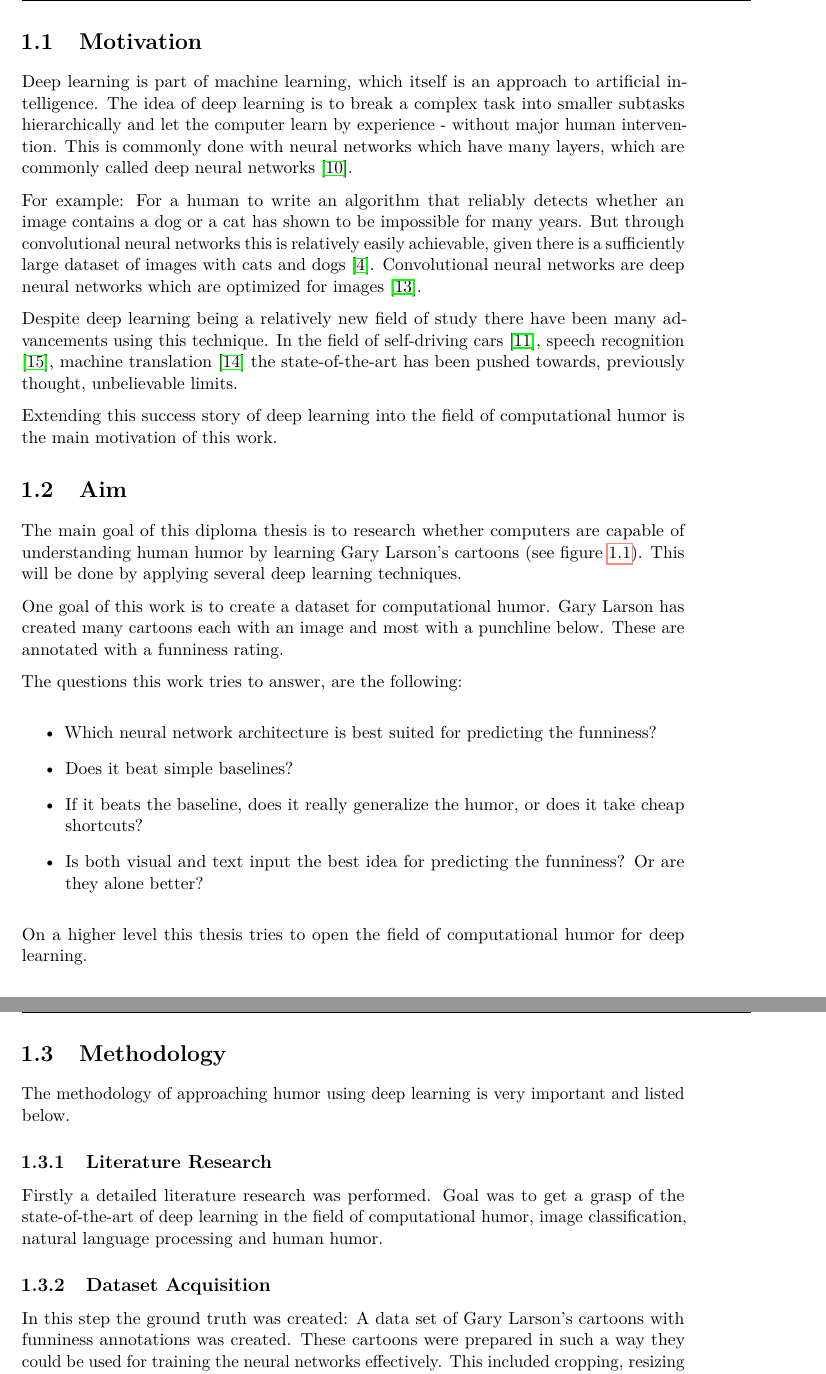
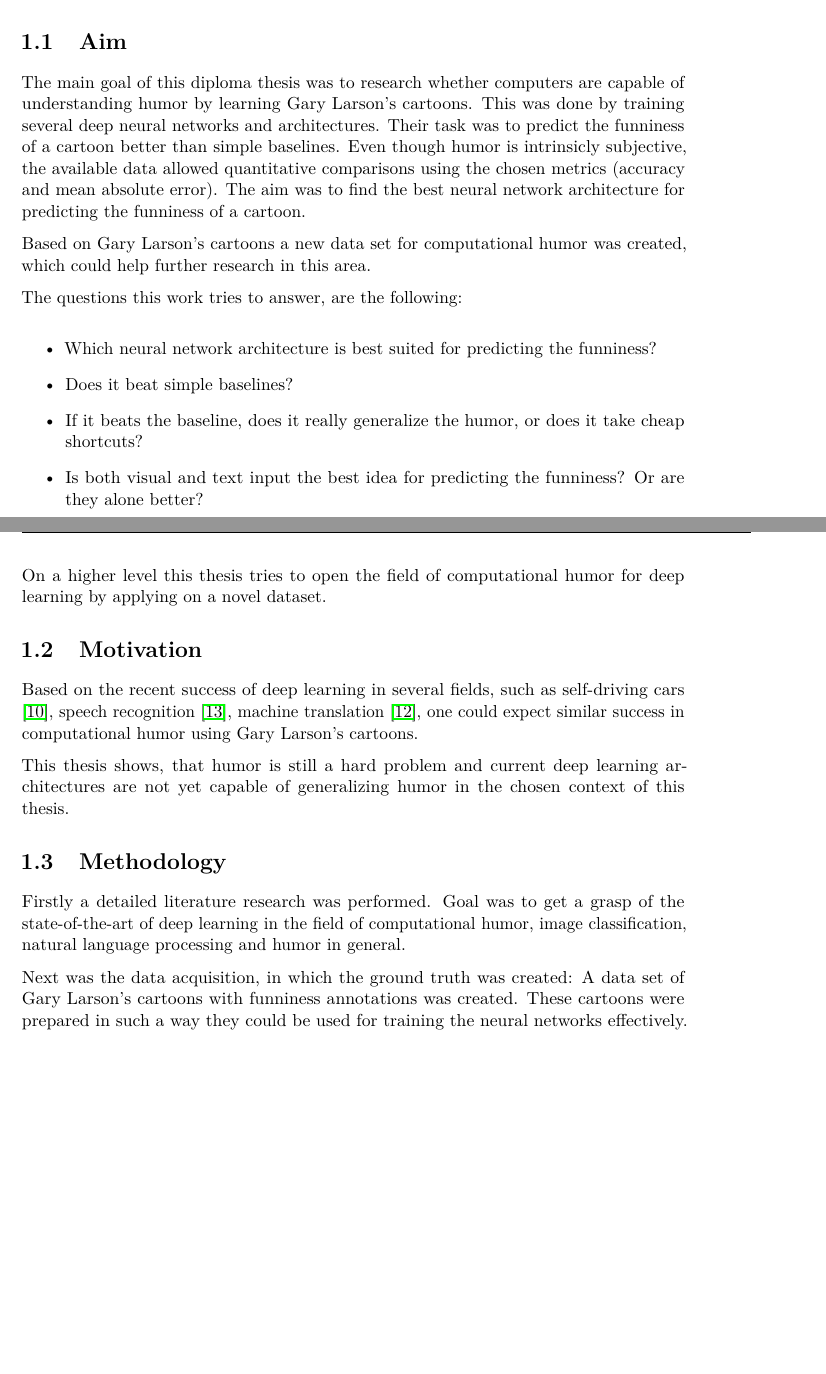
Before and after one commit to metzzo/deephumor, a LaTeX thesis (documentation/thesis/thesis.tex): two parts of pages 11 and 12 of 42, joined at a grey line, cut at the place of the change, the shorter picture padded with empty space. Compiled offline with pdfLaTeX.

Commit message:
begin with applying feedback

```diff
--- a/documentation/thesis/thesis.tex
+++ b/documentation/thesis/thesis.tex
@@ -149,20 +167,11 @@
 
 The goal of this chapter is to introduce the reader into the topic of deep learning and computational humor. The motivation of this work, what the aims of this work are and as well as what methodology was applied.
 
-\section{Motivation}
-
-Deep learning is part of machine learning, which itself is an approach to artificial intelligence. The idea of deep learning	is to break a complex task into smaller subtasks hierarchically and let the computer learn by experience - without major human intervention. This is commonly done with neural networks which have many layers, which are commonly called deep neural networks \cite{Goodfellow-et-al-2016}.
-
-For example: For a human to write an algorithm that reliably detects whether an image contains a dog or a cat has shown to be impossible for many years. But through convolutional neural networks this is relatively easily achievable, given there is a sufficiently large dataset of images with cats and dogs \cite{dogsvscats}. Convolutional neural networks are deep neural networks which are optimized for images \cite{cnnimg}.
-
-Despite deep learning being a relatively new field of study there have been many advancements using this technique. In the field of self-driving cars \cite{selfdriving}, speech recognition \cite{speech}, machine translation \cite{nmt} the state-of-the-art has been pushed towards, previously thought, unbelievable limits.
-
-Extending this success story of deep learning into the field of computational humor is the main motivation of this work.
 
 \section{Aim} \label{aim}
-The main goal of this diploma thesis is to research whether computers are capable of understanding human humor by learning Gary Larson's cartoons (see figure \ref{fig:fig1}). This will be done by applying several deep learning techniques.
+The main goal of this diploma thesis was to research whether computers are capable of understanding humor by learning Gary Larson's cartoons. This was done by training several deep neural networks and architectures. Their task was to predict the funniness of a cartoon better than simple baselines. Even though humor is intrinsicly subjective, the available data allowed quantitative comparisons using the chosen metrics (accuracy and mean absolute error). The aim was to find the best neural network architecture for predicting the funniness of a cartoon.
 
-One goal of this work is to create a dataset for computational humor. Gary Larson has created many cartoons each with an image and most with a punchline below. These are annotated with a funniness rating.
+Based on Gary Larson's cartoons a new data set for computational humor was created, which could help further research in this area.
 
 The questions this work tries to answer, are the following:
 
@@ -173,16 +182,18 @@ The questions this work tries to answer, are the following:
 \item Is both visual and text input the best idea for predicting the funniness? Or are they alone better?
 \end{itemize}
 
-On a higher level this thesis tries to open the field of computational humor for deep learning.
+On a higher level this thesis tries to open the field of computational humor for deep learning by applying on a novel dataset.
+
+\section{Motivation}
+
+Based on the recent success of deep learning in several fields, such as self-driving cars \cite{selfdriving}, speech recognition \cite{speech}, machine translation \cite{nmt}, one could expect similar success in computational humor using Gary Larson's cartoons.
+
+This thesis shows, that humor is still a hard problem and current deep learning architectures are not yet capable of generalizing humor in the chosen context of this thesis.
+
 
 \section{Methodology}
 
-The methodology of approaching humor using deep learning is very important and listed below.
+Firstly a detailed literature research was performed. Goal was to get a grasp of the state-of-the-art of deep learning in the field of computational humor, image classification, natural language processing and humor in general.
 
-\subsection {Literature Research}
+Next was the data acquisition, in which the ground truth was created: A data set of Gary Larson's cartoons with funniness annotations was created. These cartoons were prepared in such a way they could be used for training the neural networks effectively. This included cropping, resizing and filtering the cartoons. Extracting the punchlines, as well as annotating the funniness.
 
-Firstly a detailed literature research was performed. Goal was to get a grasp of the state-of-the-art of deep learning in the field of computational humor, image classification, natural language processing and human humor.
-
-
-\subsection {Dataset Acquisition}
-In this step the ground truth was created: A data set of Gary Larson's cartoons with funniness annotations was created. These cartoons were prepared in such a way they could be used for training the neural networks effectively. This included cropping, resizing and filtering the cartoons. Extracting the punchlines, as well as annotating the funniness.
```
Also changed, not shown: documentation/thesis/thesis.tex (46 more changed lines).
